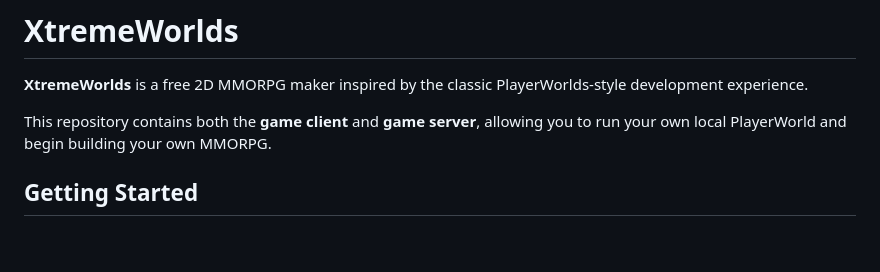
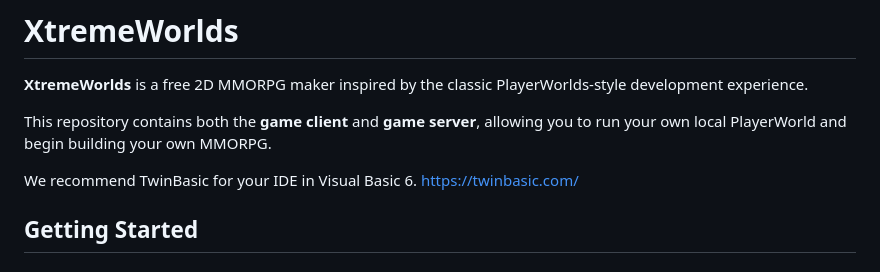
Before and after one commit to necrotree/XtremeWorlds, a Markdown page: README.md, the part around the change. GitHub-like rendering; blank space fills up the shorter version.

Commit message:
Recommend TwinBasic IDE in README
Added recommendation for TwinBasic IDE for Visual Basic 6.

```diff
--- a/README.md
+++ b/README.md
@@ -3,6 +3,9 @@
 **XtremeWorlds** is a free 2D MMORPG maker inspired by the classic PlayerWorlds-style development experience.
 
 This repository contains both the **game client** and **game server**, allowing you to run your own local PlayerWorld and begin building your own MMORPG.
+
+We recommend TwinBasic for your IDE in Visual Basic 6.
+https://twinbasic.com/
 
 ## Getting Started
 
```
